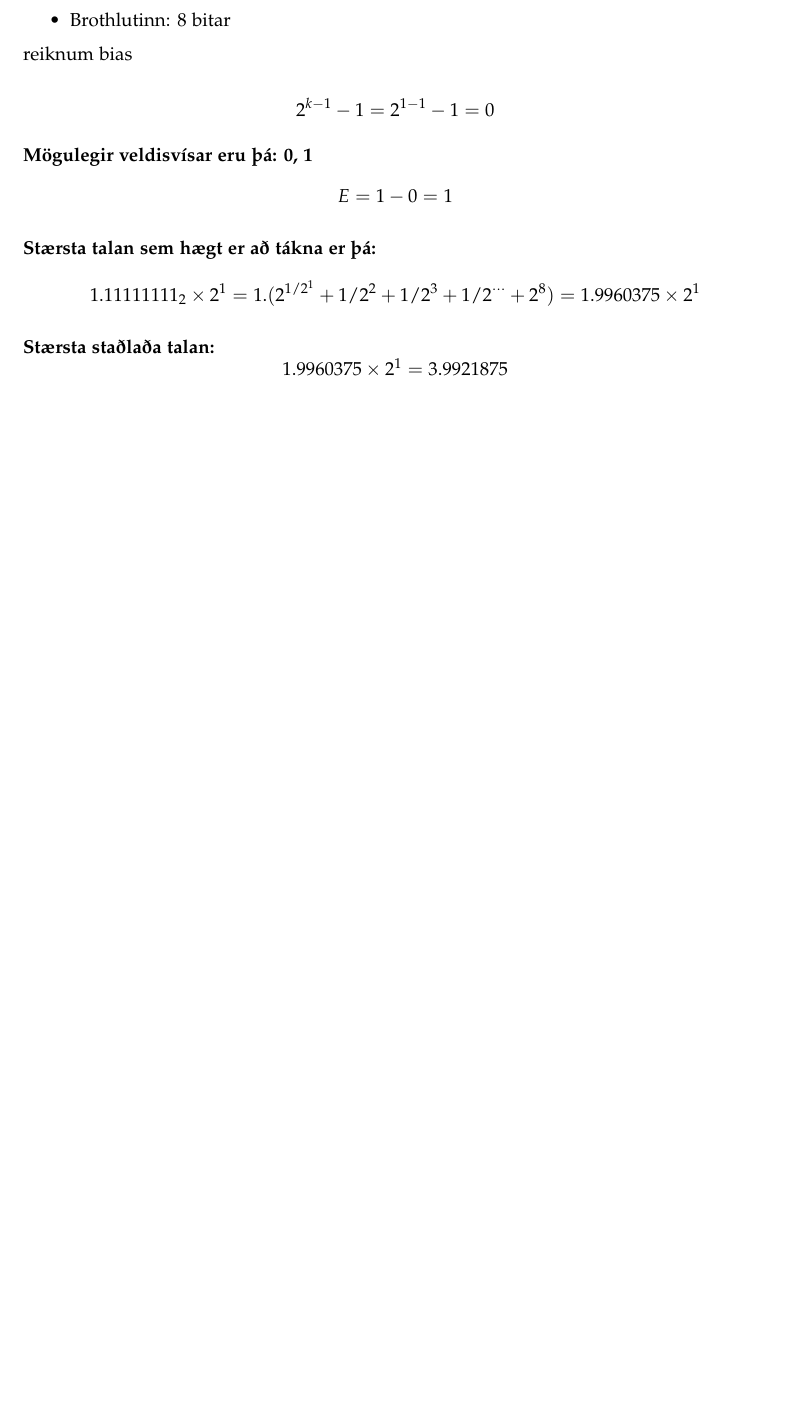
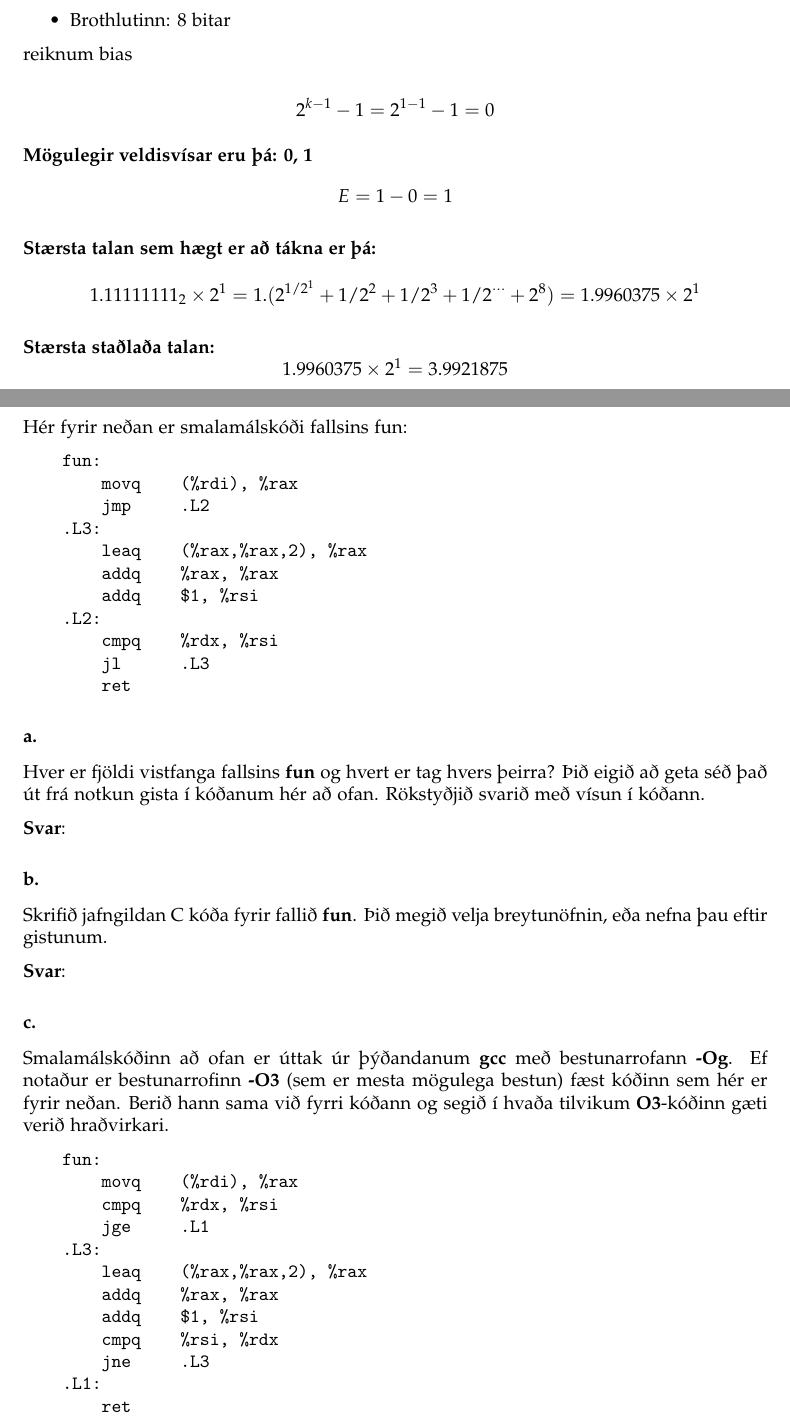
Before and after one commit to Reynirjr/TolvutaekniOgForritun, a LaTeX document (TolvutaekniLokaprof/TogFLokaprof.tex): part of page 8 of 22 before the commit and two parts of pages 8 and 9 of 23 after it, the two joined at a grey line, cut so that both start at the same text, the shorter picture padded with empty space. Compiled offline with pdfLaTeX.

Commit message:
prof 2022 dæmi 3

```diff
--- a/TolvutaekniLokaprof/TogFLokaprof.tex
+++ b/TolvutaekniLokaprof/TogFLokaprof.tex
@@ -406,7 +406,69 @@ reiknum bias
 \[1.9960375 \times 2^1 = 3.9921875\]
 
 \newpage
+\subsection{3}
+Hér fyrir neðan er smalamálskóði fallsins fun:
 
+\begin{verbatim}
+    fun:
+        movq    (%rdi), %rax
+        jmp     .L2
+    .L3:
+        leaq    (%rax,%rax,2), %rax
+        addq    %rax, %rax
+        addq    $1, %rsi
+    .L2:
+        cmpq    %rdx, %rsi
+        jl      .L3
+        ret
+\end{verbatim}
+
+
+\subsubsection{a.} Hver er fjöldi vistfanga fallsins \textbf{fun} og hvert er tag hvers þeirra? Þið eigið að geta séð það út frá notkun gista í kóðanum hér að ofan.
+Rökstyðjið svarið með vísun í kóðann.
+
+
+\textbf{Svar}:
+
+
+\subsubsection{b.}Skrifið jafngildan C kóða fyrir fallið \textbf{fun}. Þið megið velja breytunöfnin, eða
+nefna þau eftir gistunum.
+
+\textbf{Svar}:
+
+
+\subsubsection{c.} Smalamálskóðinn að ofan er úttak úr þýðandanum \textbf{gcc} með bestunarrofann
+\textbf{-Og}. Ef notaður er bestunarrofinn \textbf{-O3} (sem er mesta mögulega bestun) fæst
+kóðinn sem hér er fyrir neðan. Berið hann sama við fyrri kóðann og segið í
+hvaða tilvikum \textbf{O3}-kóðinn gæti verið hraðvirkari.
+
+\begin{verbatim}
+    fun:
+        movq    (%rdi), %rax
+        cmpq    %rdx, %rsi
+        jge     .L1
+    .L3:
+        leaq    (%rax,%rax,2), %rax
+        addq    %rax, %rax
+        addq    $1, %rsi
+        cmpq    %rsi, %rdx
+        jne     .L3
+    .L1:
+        ret
+
+\end{verbatim}
+
+
+
+
+
+
+
+
+
+
+
+\newpage
 \section{Vika 1}
 \large{\textbf{Kynning, Linux, C}}
 
```
Also changed, not shown: TolvutaekniLokaprof/TogFLokaprof.pdf, 2 other files.
